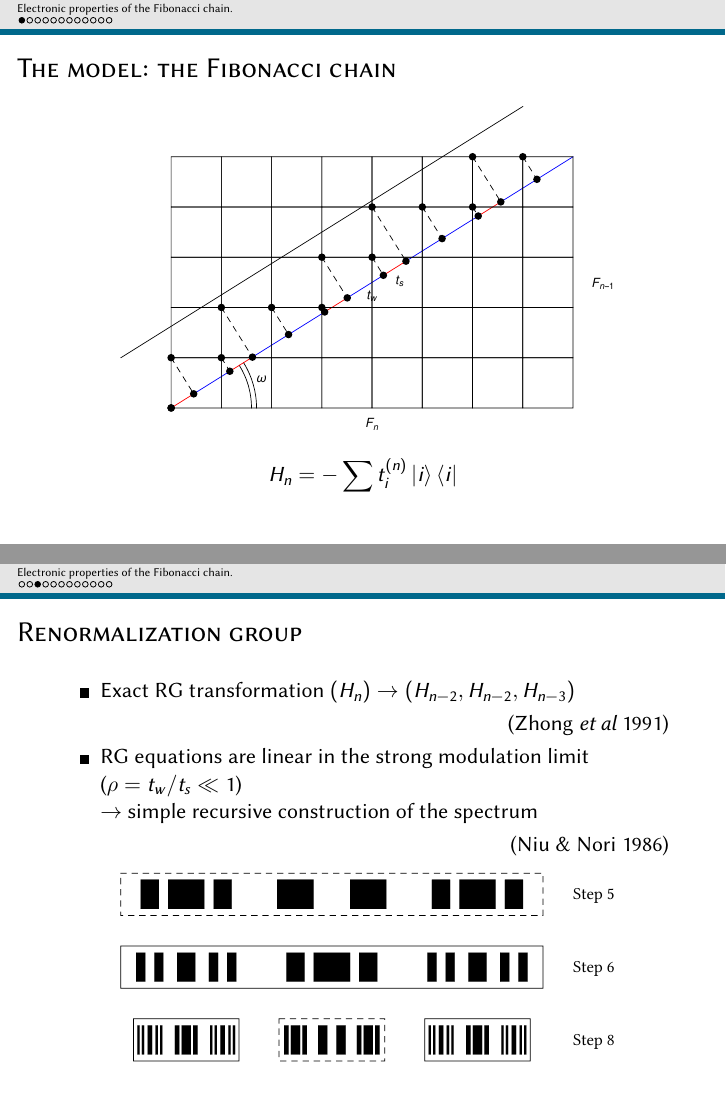
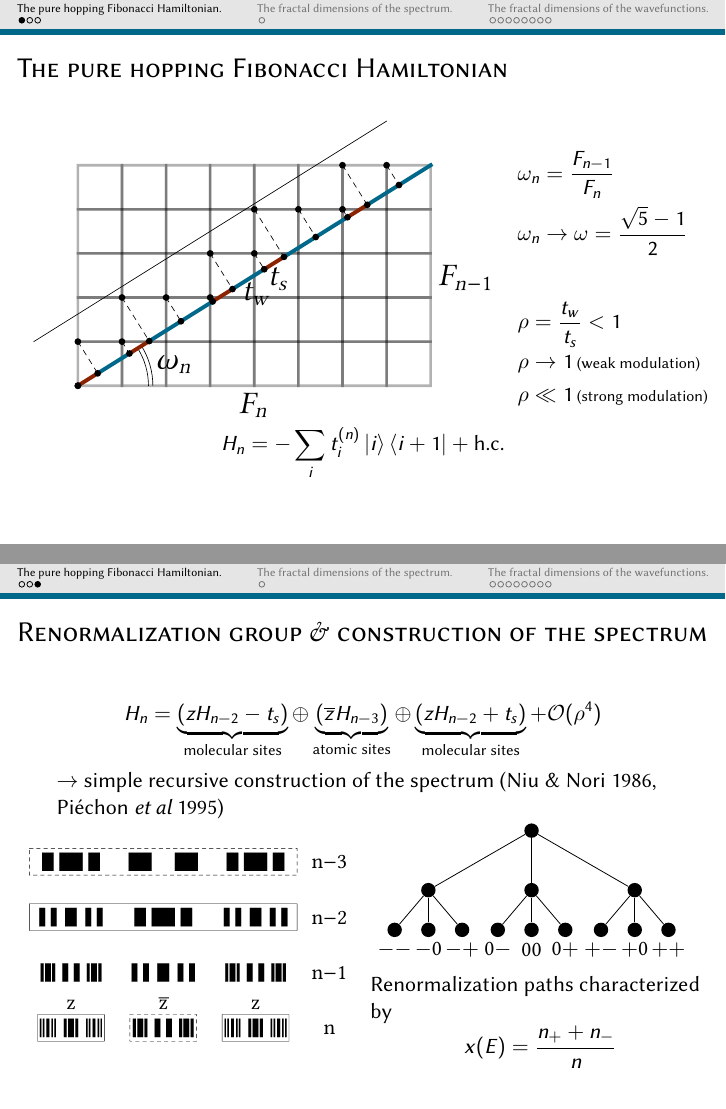
Before and after one commit to Yukee/talks, LaTeX slides (Aperiodic 2015 Prague/talk.tex, which reads Aperiodic 2015 Prague/energy_tree.tex): pages 2 and 4 of 13 before the commit and pages 3 and 6 of 15 after it, joined at a grey line. Compiled offline with pdfLaTeX.

Commit message:
started second version

```diff
--- /dev/null
+++ b/Aperiodic 2015 Prague/energy_tree.tex
@@ -0,0 +1,39 @@
+\documentclass[talk.tex]{subfiles}
+\begin{document}
+
+
+    	\begin{tikzpicture}[scale=.35,
+    	 grow=down,
+    	 level 1/.style={sibling distance=5.2cm, level distance=3cm},
+    	 level 2/.style={sibling distance=1.7cm, level distance=2cm},
+    	 level 3/.style={level distance=1cm}]
+
+    	 % style of the vertices
+    	 \tikzstyle{vertex}=[circle,fill,scale=0.7]
+
+			\node [vertex] {}
+				child {node [vertex] {}
+					child {node [vertex] {}
+						child {node {$--$} edge from parent[draw=none] }}
+					child {node [vertex] {}
+						child {node {$-0$} edge from parent[draw=none] }}
+					child {node [vertex] {}
+						child {node {$-+$} edge from parent[draw=none] }}}
+				child {node [vertex] {}
+					child {node [vertex] {}
+						child {node {$0-$} edge from parent[draw=none] }}
+					child {node [vertex] {}
+						child {node {$00$} edge from parent[draw=none] }}
+					child {node [vertex] {}
+						child {node {$0+$} edge from parent[draw=none] }}}
+				child {node [vertex] {}
+					child {node [vertex] {}
+						child {node {$+-$} edge from parent[draw=none] }}
+					child {node [vertex] {}
+						child {node {$+0$} edge from parent[draw=none] }}
+					child {node [vertex] {}
+						child {node {$++$} edge from parent[draw=none] }}};
+
+		\end{tikzpicture}
+
+\end{document}
--- a/Aperiodic 2015 Prague/talk.tex
+++ b/Aperiodic 2015 Prague/talk.tex
@@ -22,6 +22,8 @@
 \useinnertheme{rectangles}
 
 \setbeamertemplate{navigation symbols}{}%remove navigation symbols
+
+\newcommand{\btVFill}{\vskip0pt plus 1filll}%place an element at the bottom of the page
 
 \usepackage{libertine}
 \usepackage[T1]{fontenc}
@@ -81,3 +116,2 @@
 \end{frame}
 
-\section{Electronic properties of the Fibonacci chain.}
@@ -84,9 +123,27 @@
+\section{The pure hopping Fibonacci Hamiltonian.}
 %Each section needs a subsection for the small points on top to show up
 \subsection{Dummy}
 
-\begin{frame}{The model: the Fibonacci chain}
+\begin{frame}{The pure hopping Fibonacci Hamiltonian}
+\begin{columns}
+\begin{column}{8.5cm}
 	\centering
-	\includegraphics[scale=.7]{cut_and_project.pdf}
-	\[ \ham_n = - \sum t_i^{(n)} \ket{i} \bra{i} \]
+	\includegraphics[scale=.65]{cut_and_project.pdf}
+\end{column}
+
+\begin{column}{3cm}
+\begin{align*}
+\omega_n &= \frac{F_{n-1}}{F_{n}} \\
+\omega_n &\rightarrow \omega = \frac{\sqrt{5}-1}{2}
+\end{align*}
+\begin{align*}
+\rho &= \frac{t_w}{t_s} < 1 \\
+\rho &\rightarrow 1 \scriptsize{\text{ (weak modulation)}} \\
+\rho &\ll 1 \scriptsize{\text{ (strong modulation)}}
+\end{align*}
+\end{column}
+\end{columns}
+
+	\[ \ham_n = - \sum_i t_i^{(n)} \ket{i} \bra{i+1} + \text{h.c.} \]
 \end{frame}
 
@@ -101,21 +158,24 @@
 	\end{flushright}
 \end{frame}
 
-\begin{frame}{Renormalization group}
-\begin{itemize}
-	\item Exact RG transformation $(\ham_n) \rightarrow (\ham_{n-2}, \ham_{n-2}, \ham_{n-3})$
-	\begin{flushright}
-	(Zhong \emph{et al} 1991)
-	\end{flushright}
-	\item RG equations are linear in the strong modulation limit ($\rho = t_w/t_s \ll 1$) \\ $\rightarrow$ simple recursive construction of the spectrum
-	\begin{flushright}
-	(Niu \& Nori 1986)
-	\end{flushright}
-\end{itemize}
+\begin{frame}{Renormalization group \& construction of the spectrum}
+ \[ H_n = \underbrace{\left( z H_{n-2} - t_s \right)}_{\text{molecular sites}} \oplus \underbrace{\left( \zb H_{n-3} \right)}_{\text{atomic sites}} \oplus \underbrace{\left( z H_{n-2} + t_s \right)}_{\text{molecular sites}} + \mathcal{O}(\rho^4)\]
+	$\rightarrow$ simple recursive construction of the spectrum (Niu \& Nori 1986, Piéchon \emph{et al} 1995)
+
+	\begin{columns}
+	\begin{column}{6cm}
 	\centering
-	\includegraphics[scale=.7]{recursive_construction_spectrum.pdf}
+	\includegraphics[scale=.45]{recursive_construction_spectrum.pdf}
+	\end{column}
+	\begin{column}{6cm}
+	\subfile{energy_tree.tex}
+	Renormalization paths characterized by
+	\[ x(E) = \frac{n_+ + n_-}{n} \]
+	\end{column}
+	\end{columns}
 \end{frame}
 
+\section{The fractal dimensions of the spectrum.}
 \begin{frame}{Fractal dimensions}
 	Characterize the spectrum: multifractal analysis (Halsey \emph{et al} 1986)
 	\[
@@ -133,6 +193,7 @@
 	\includegraphics[scale=.45]{x_stat_th_comp.pdf}
 \end{frame}
 
+\section{The fractal dimensions of the wavefunctions.}
 \begin{frame}{Fractal dimensions of the wavefunctions}
 \begin{itemize}
 	\item The wavefunctions are also known to be multifractal (numerical: Kohmoto?)
```
Also changed, not shown: Aperiodic 2015 Prague/atomic_deflation.tex (+7 -5 lines), Aperiodic 2015 Prague/molecular_deflation.tex (+9 -7 lines), Aperiodic 2015 Prague/LogoUPSUD.png (added), Aperiodic 2015 Prague/cut_and_project.pdf, Aperiodic 2015 Prague/illustration.pdf (added), Aperiodic 2015 Prague/logo-lps.jpg (added), Aperiodic 2015 Prague/recursive_construction_spectrum.pdf, Aperiodic 2015 Prague/talk.tex (54 more changed lines), 2 other files.
